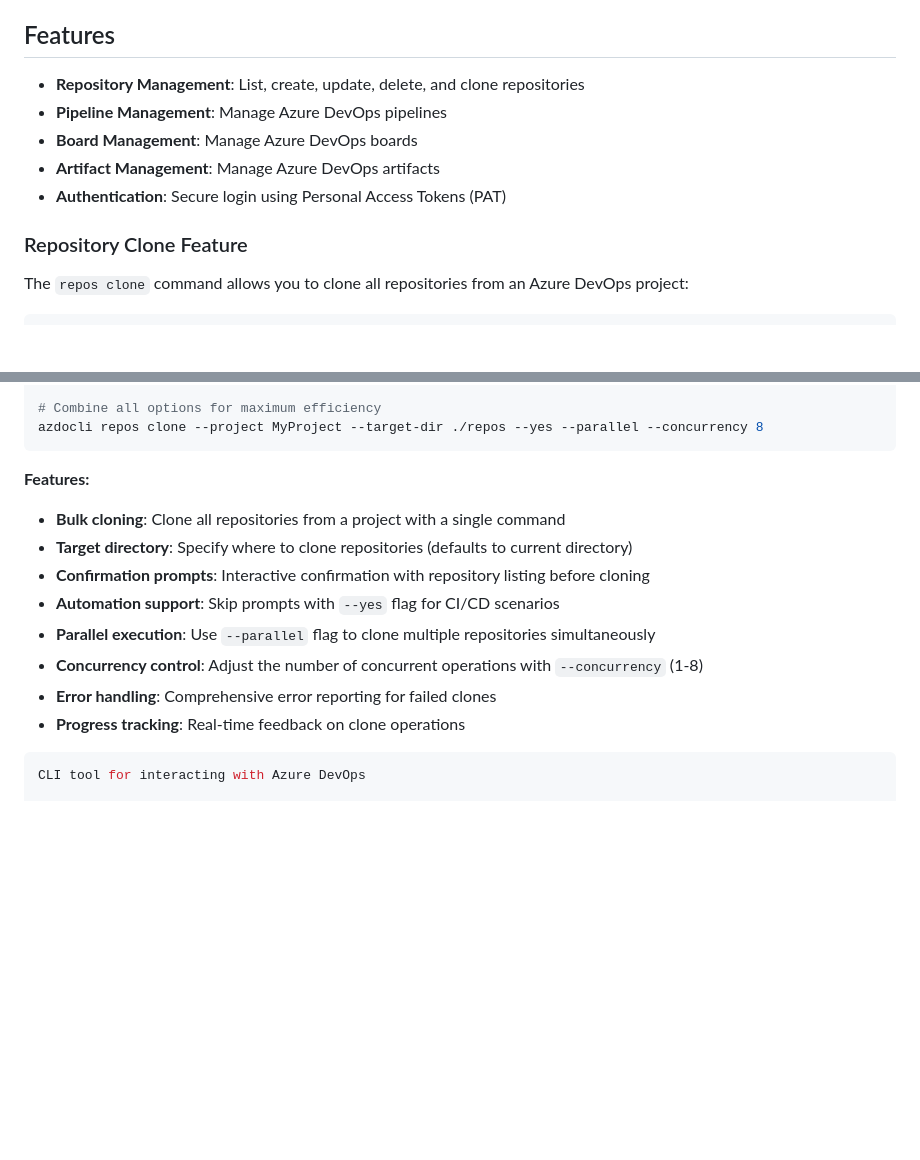
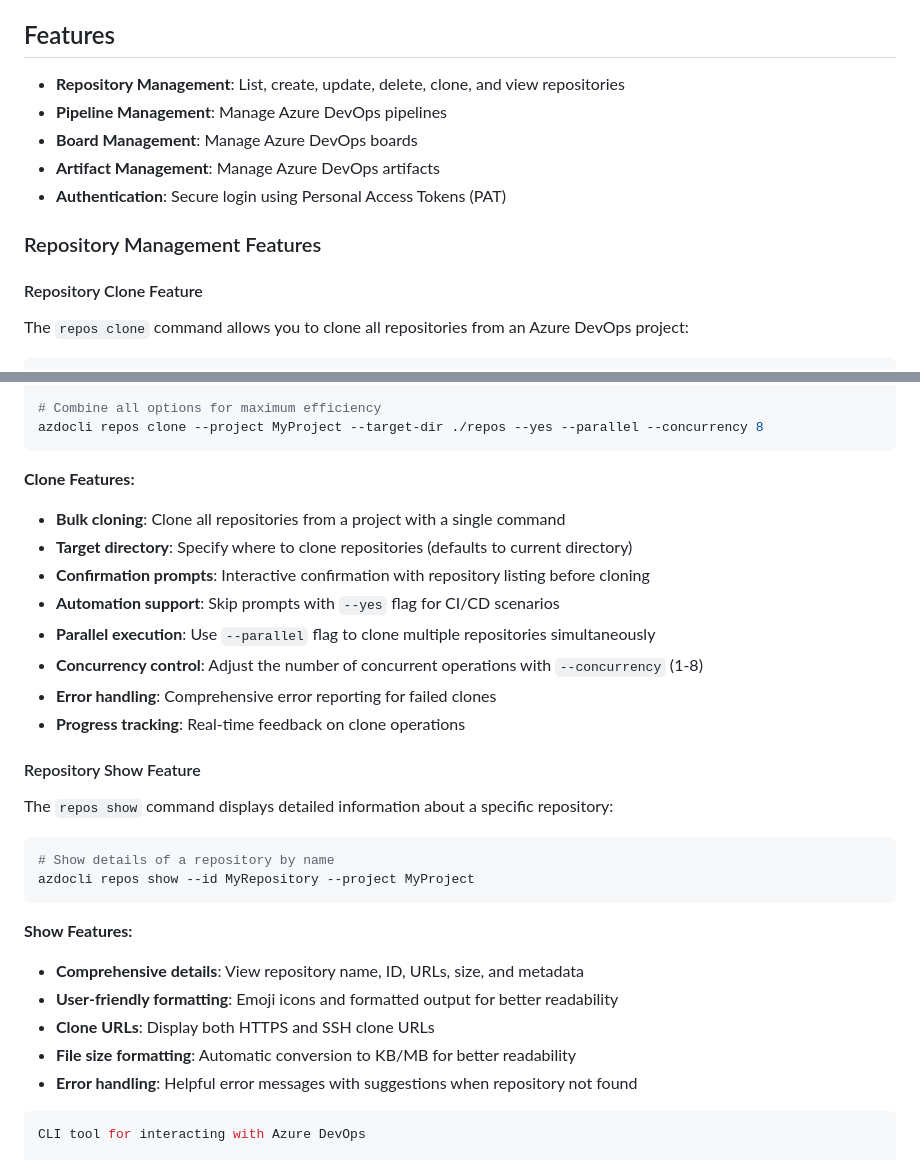
Before and after one commit to christianhelle/azdocli, a Markdown page: README.md, 2 parts joined by grey strips. GitHub-like rendering; blank space fills up the shorter version.

Commit message:
docs: add documentation for Show command
- Document the new repos show command with usage examples
- Add feature description with emoji icons and formatting
- Reorganize repository management section for better structure
- Fix markdown formatting issues for better linting compliance

````diff
--- a/README.md
+++ b/README.md
@@ -7,13 +7,15 @@ CLI tool for interacting with Azure DevOps.
 
 ## Features
 
-- **Repository Management**: List, create, update, delete, and clone repositories
+- **Repository Management**: List, create, update, delete, clone, and view repositories
 - **Pipeline Management**: Manage Azure DevOps pipelines
 - **Board Management**: Manage Azure DevOps boards
 - **Artifact Management**: Manage Azure DevOps artifacts
 - **Authentication**: Secure login using Personal Access Tokens (PAT)
 
-### Repository Clone Feature
+### Repository Management Features
+
+#### Repository Clone Feature
 
 The `repos clone` command allows you to clone all repositories from an Azure DevOps project:
 
@@ -37,7 +39,8 @@ azdocli repos clone --project MyProject --parallel --concurrency 6
 azdocli repos clone --project MyProject --target-dir ./repos --yes --parallel --concurrency 8
 ```
 
-**Features:**
+**Clone Features:**
+
 - **Bulk cloning**: Clone all repositories from a project with a single command
 - **Target directory**: Specify where to clone repositories (defaults to current directory)
 - **Confirmation prompts**: Interactive confirmation with repository listing before cloning
@@ -46,6 +49,23 @@ azdocli repos clone --project MyProject --target-dir ./repos --yes --parallel --
 - **Concurrency control**: Adjust the number of concurrent operations with `--concurrency` (1-8)
 - **Error handling**: Comprehensive error reporting for failed clones
 - **Progress tracking**: Real-time feedback on clone operations
+
+#### Repository Show Feature
+
+The `repos show` command displays detailed information about a specific repository:
+
+```sh
+# Show details of a repository by name
+azdocli repos show --id MyRepository --project MyProject
+```
+
+**Show Features:**
+
+- **Comprehensive details**: View repository name, ID, URLs, size, and metadata
+- **User-friendly formatting**: Emoji icons and formatted output for better readability
+- **Clone URLs**: Display both HTTPS and SSH clone URLs
+- **File size formatting**: Automatic conversion to KB/MB for better readability
+- **Error handling**: Helpful error messages with suggestions when repository not found
 
 ```sh
 CLI tool for interacting with Azure DevOps
````
